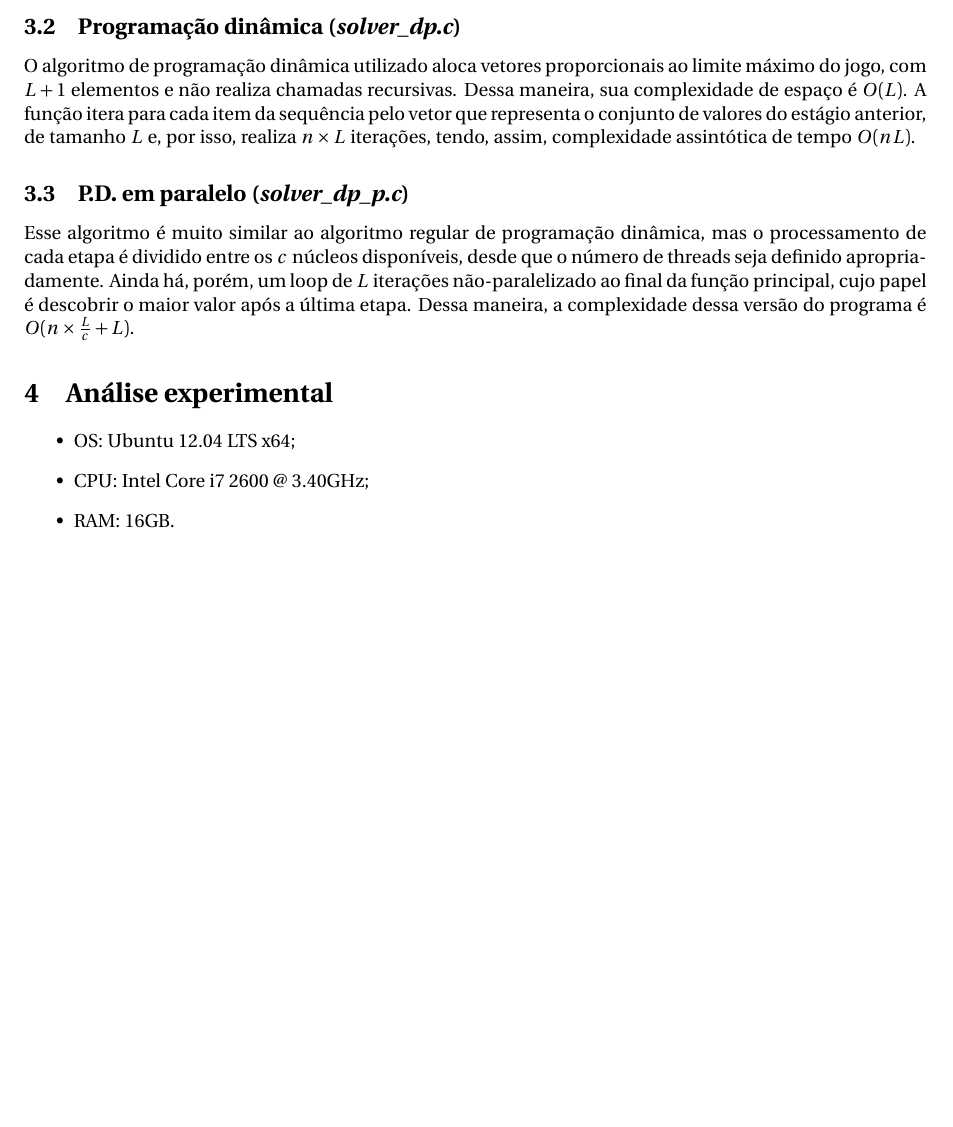
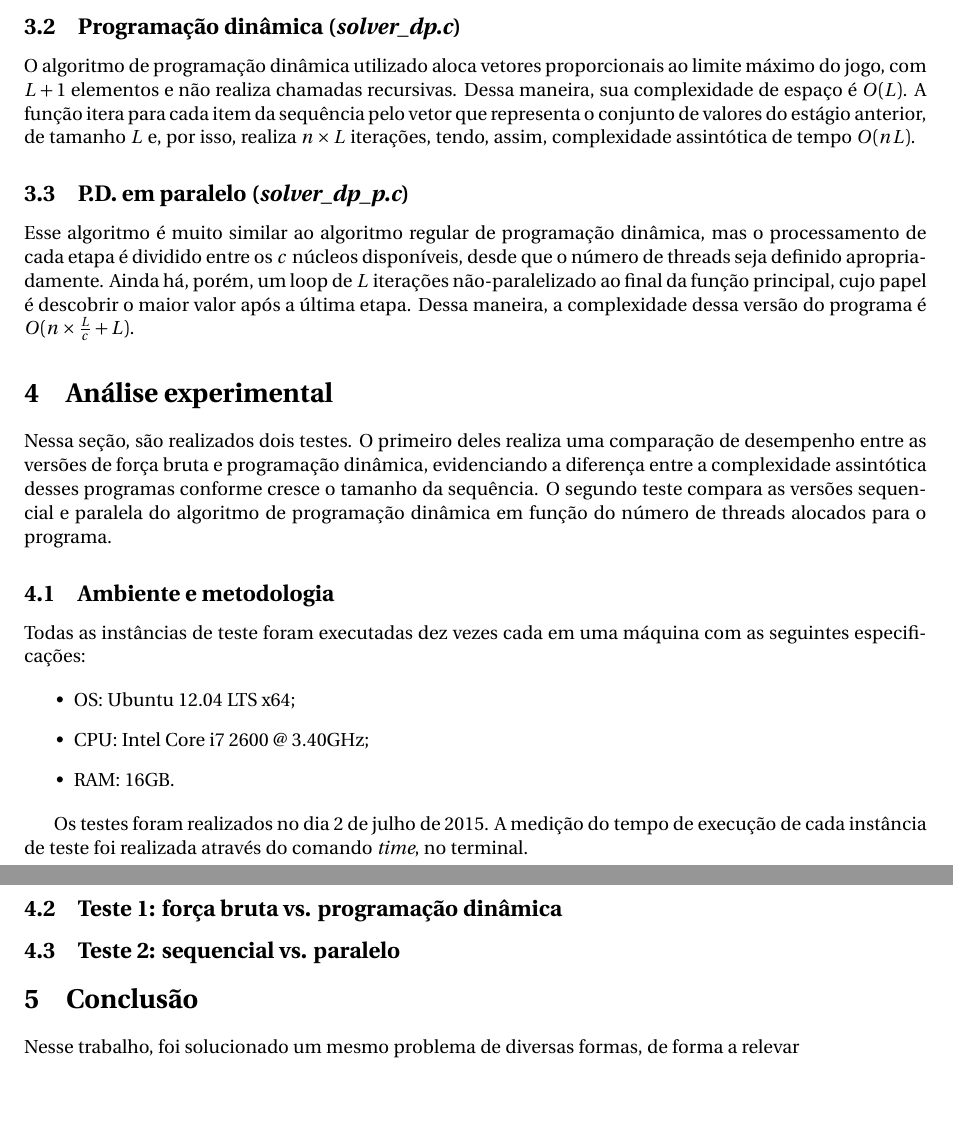
Before and after one commit to Blekwave/AEDS3, a LaTeX document (tp3/doc/doc.tex): part of page 4 of 4 before the commit and two parts of pages 4 and 5 of 5 after it, the two joined at a grey line, cut so that both start at the same text, the shorter picture padded with empty space. Compiled offline with pdfLaTeX.

Commit message:
Dados sobre os experimentos

```diff
--- a/tp3/doc/doc.tex
+++ b/tp3/doc/doc.tex
@@ -153,7 +153,11 @@ Esse algoritmo é muito similar ao algoritmo regular de programação dinâmica,
 
 \section{Análise experimental}
 
+Nessa seção, são realizados dois testes. O primeiro deles realiza uma comparação de desempenho entre as versões de força bruta e programação dinâmica, evidenciando a diferença entre a complexidade assintótica desses programas conforme cresce o tamanho da sequência. O segundo teste compara as versões sequencial e paralela do algoritmo de programação dinâmica em função do número de threads alocados para o programa.
 
+\subsection{Ambiente e metodologia}
+
+Todas as instâncias de teste foram executadas dez vezes cada em uma máquina com as seguintes especificações:
 
 \begin{itemize}
     \item OS: Ubuntu 12.04 LTS x64;
@@ -161,4 +165,14 @@ Esse algoritmo é muito similar ao algoritmo regular de programação dinâmica,
     \item RAM: 16GB.
 \end{itemize}
 
+Os testes foram realizados no dia 2 de julho de 2015. A medição do tempo de execução de cada instância de teste foi realizada através do comando \emph{time}, no terminal.
+
+\subsection{Teste 1: força bruta vs. programação dinâmica}
+
+\subsection{Teste 2: sequencial vs. paralelo}
+
+\section{Conclusão}
+
+Nesse trabalho, foi solucionado um mesmo problema de diversas formas, de forma a relevar
+
 \end{document}
```
Also changed, not shown: tp3/doc/doc.pdf (added), 2 other files.
